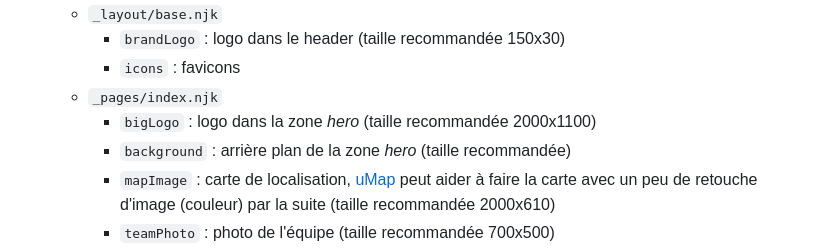
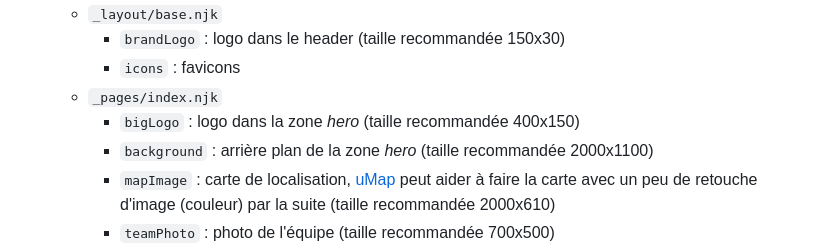
Before and after one commit to developers-group-dijon/devfest-site, a Markdown page: README.md, the part around the change. Drawn GitHub-style.

Commit message:
docs: corrige les tailles recommandées pour les images de l'accueil

```diff
--- a/README.md
+++ b/README.md
@@ -72,8 +72,8 @@ Dans tous les cas les fichiers sont référencés avec des URLs relatives au dos
     - `brandLogo` : logo dans le header (taille recommandée 150x30)
     - `icons` : favicons
   - `_pages/index.njk`
-    - `bigLogo` : logo dans la zone _hero_ (taille recommandée 2000x1100)
-    - `background` : arrière plan de la zone _hero_ (taille recommandée)
+    - `bigLogo` : logo dans la zone _hero_ (taille recommandée 400x150)
+    - `background` : arrière plan de la zone _hero_ (taille recommandée 2000x1100)
     - `mapImage` : carte de localisation, [uMap](https://umap.openstreetmap.fr/fr/map/new/#5/45.136/-1.187) peut aider à faire la carte avec un peu de retouche d'image (couleur) par la suite (taille recommandée 2000x610)
     - `teamPhoto` : photo de l'équipe (taille recommandée 700x500)
     - `photos` : 8 photos (taille recommandée [500..800]x[500..800])
```
